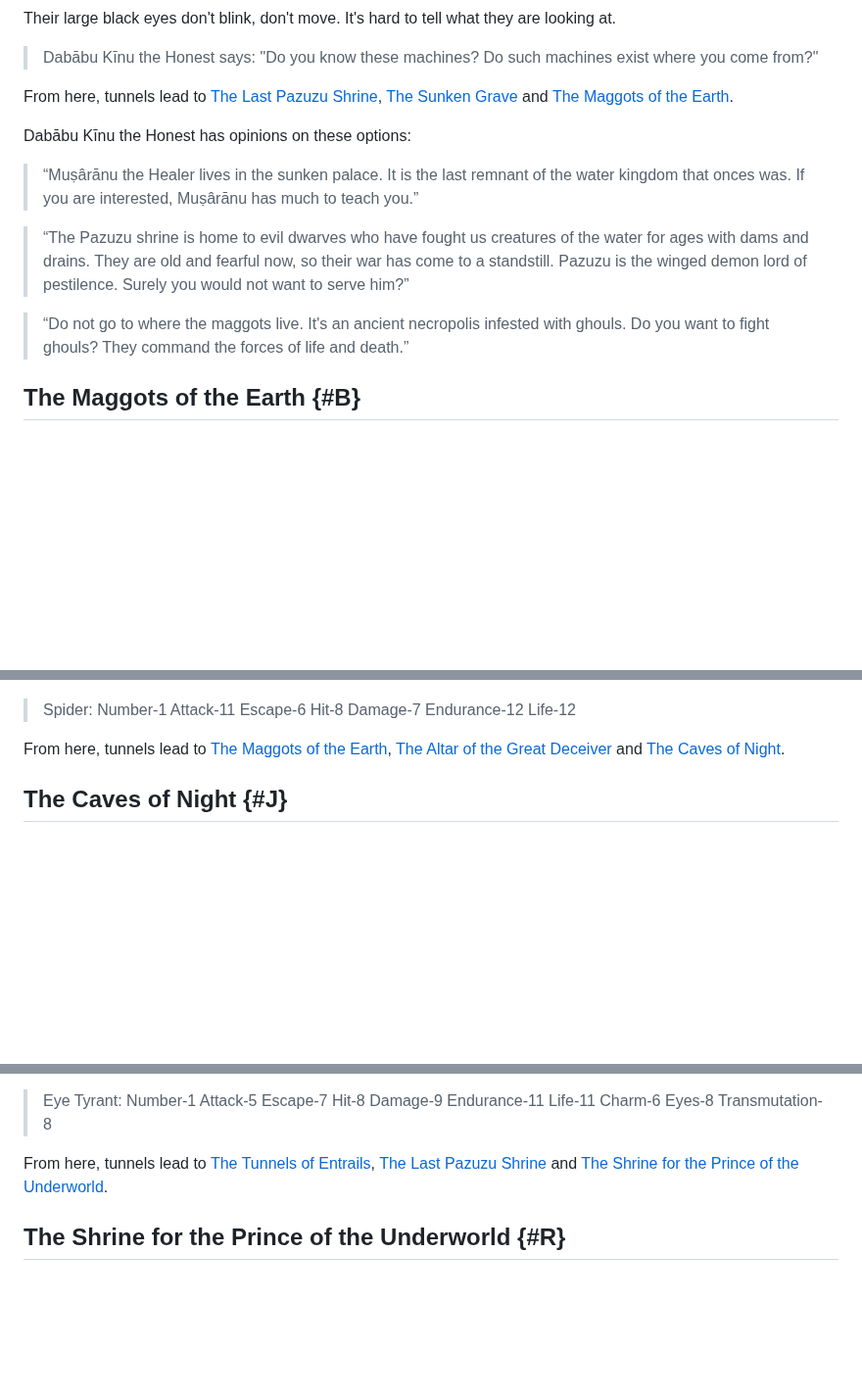
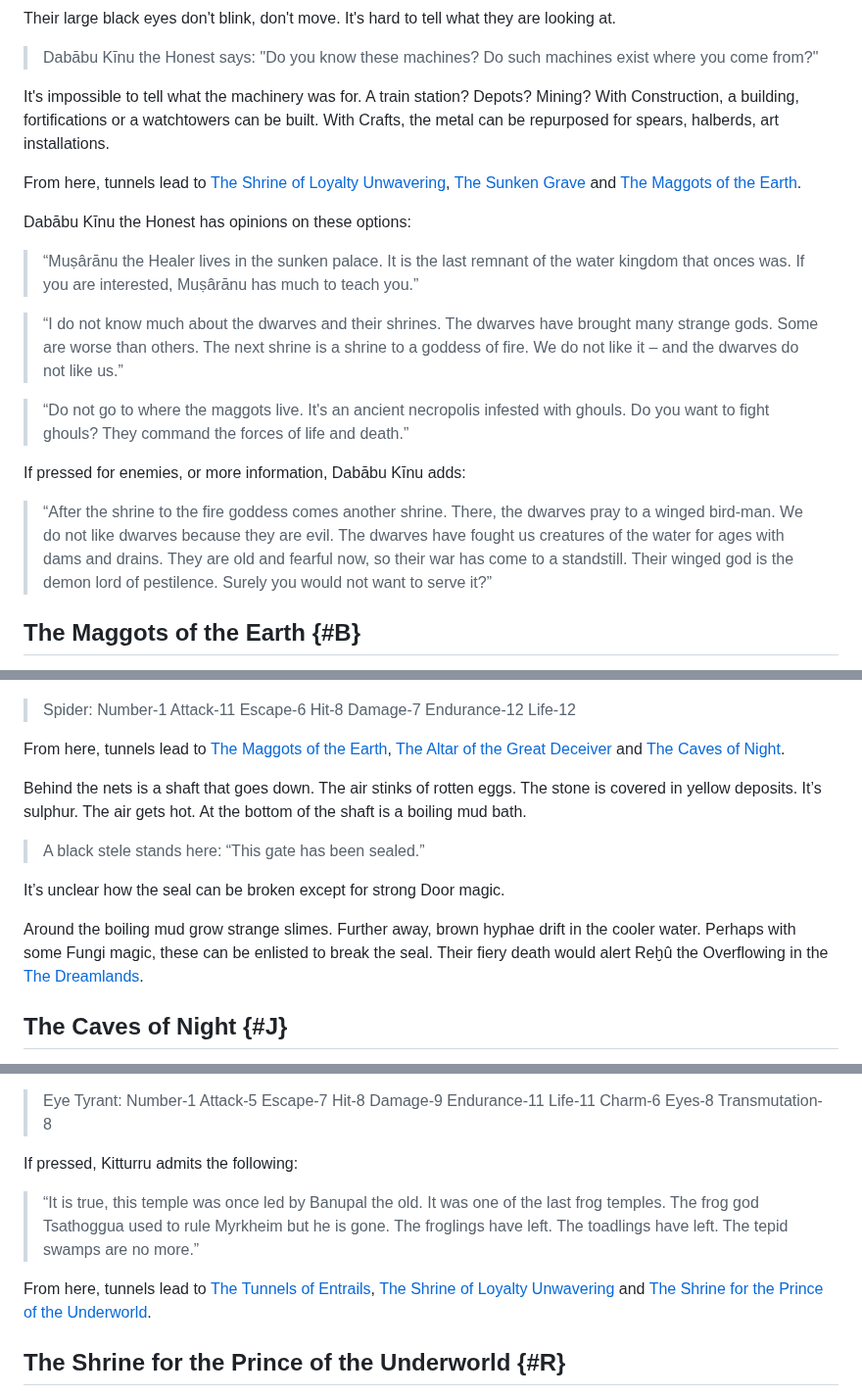
Before and after one commit to kensanata/just-halberds, a Markdown page: Myrkheim.md, 3 parts joined by grey strips. Shown at 98% size. GitHub-like rendering; blank space fills up the shorter version.

```diff
--- a/Myrkheim.md
+++ b/Myrkheim.md
@@ -110,8 +110,13 @@ they are looking at.
 > Dabābu Kīnu the Honest says: "Do you know these machines? Do such
 > machines exist where you come from?"
 
-From here, tunnels lead to [The Last Pazuzu Shrine](#F), [The Sunken
-Grave](#G) and [The Maggots of the Earth](#B).
+It's impossible to tell what the machinery was for. A train station?
+Depots? Mining? With Construction, a building, fortifications or a
+watchtowers can be built. With Crafts, the metal can be repurposed for
+spears, halberds, art installations.
+
+From here, tunnels lead to [The Shrine of Loyalty Unwavering](#F),
+[The Sunken Grave](#G) and [The Maggots of the Earth](#B).
 
 Dabābu Kīnu the Honest has opinions on these options:
 
@@ -119,15 +124,23 @@ Dabābu Kīnu the Honest has opinions on these options:
 > remnant of the water kingdom that onces was. If you are interested,
 > Muṣârānu has much to teach you.”
 
-> “The Pazuzu shrine is home to evil dwarves who have fought us
-> creatures of the water for ages with dams and drains. They are old
-> and fearful now, so their war has come to a standstill. Pazuzu is
-> the winged demon lord of pestilence. Surely you would not want to
-> serve him?”
+> “I do not know much about the dwarves and their shrines. The dwarves
+> have brought many strange gods. Some are worse than others. The next
+> shrine is a shrine to a goddess of fire. We do not like it – and the
+> dwarves do not like us.”
 
 > “Do not go to where the maggots live. It's an ancient necropolis
 > infested with ghouls. Do you want to fight ghouls? They command the
 > forces of life and death.”
+
+If pressed for enemies, or more information, Dabābu Kīnu adds:
+
+> “After the shrine to the fire goddess comes another shrine. There,
+> the dwarves pray to a winged bird-man. We do not like dwarves
+> because they are evil. The dwarves have fought us creatures of the
+> water for ages with dams and drains. They are old and fearful now,
+> so their war has come to a standstill. Their winged god is the demon
+> lord of pestilence. Surely you would not want to serve it?”
 
 The Maggots of the Earth {#B}
 ------------------------
@@ -332,6 +388,19 @@ won't be burnt twice.
 
 From here, tunnels lead to [The Maggots of the Earth](#B), [The Altar of
 the Great Deceiver](#H) and [The Caves of Night](#J).
+
+Behind the nets is a shaft that goes down. The air stinks of rotten
+eggs. The stone is covered in yellow deposits. It’s sulphur. The air
+gets hot. At the bottom of the shaft is a boiling mud bath.
+
+> A black stele stands here: “This gate has been sealed.”
+
+It’s unclear how the seal can be broken except for strong Door magic.
+
+Around the boiling mud grow strange slimes. Further away, brown hyphae
+drift in the cooler water. Perhaps with some Fungi magic, these can be
+enlisted to break the seal. Their fiery death would alert Reḫû the
+Overflowing in the [The Dreamlands](#Y).
 
 The Caves of Night {#J}
 ------------------
@@ -531,8 +601,15 @@ rites.
 > Eye Tyrant: Number-1 Attack-5 Escape-7 Hit-8 Damage-9 Endurance-11
 > Life-11 Charm-6 Eyes-8 Transmutation-8
 
-From here, tunnels lead to [The Tunnels of Entrails](#P), [The Last
-Pazuzu Shrine](#F) and [The Shrine for the Prince of the
+If pressed, Kitturru admits the following:
+
+> “It is true, this temple was once led by Banupal the old. It was one
+> of the last frog temples. The frog god Tsathoggua used to rule
+> Myrkheim but he is gone. The froglings have left. The toadlings have
+> left. The tepid swamps are no more.”
+
+From here, tunnels lead to [The Tunnels of Entrails](#P), [The Shrine
+of Loyalty Unwavering](#F) and [The Shrine for the Prince of the
 Underworld](#R).
 
 The Shrine for the Prince of the Underworld {#R}
```
Also changed, not shown: other parts of Myrkheim.md (+70 -26 lines).
